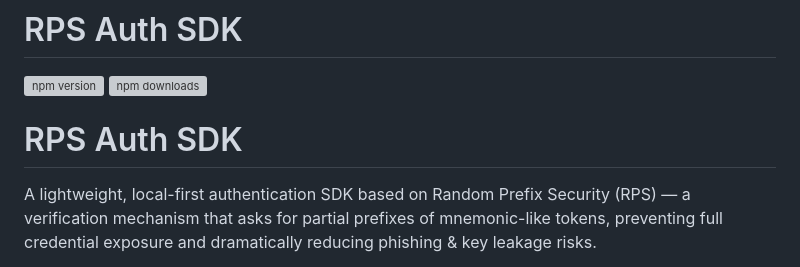
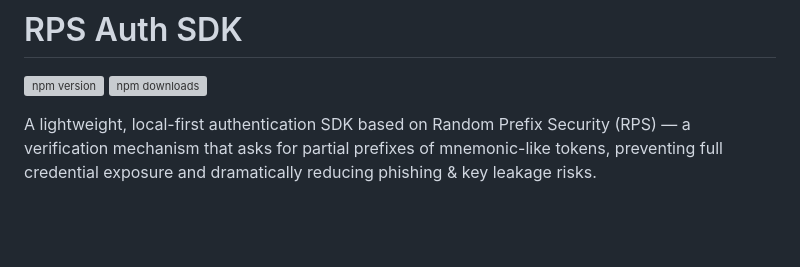
Before and after one commit to LENT4869/RPS-Auth-SDK, a Markdown page: README.md, the part around the change. Rendered like a GitHub page; blank space fills up the shorter version; grey boxes are pictures that could not be loaded.

```diff
--- a/README.md
+++ b/README.md
@@ -2,8 +2,6 @@
 
 [![npm version](https://img.shields.io/npm/v/rps-auth-sdk.svg)](https://www.npmjs.com/package/rps-auth-sdk)
 [![npm downloads](https://img.shields.io/npm/dm/rps-auth-sdk.svg)](https://www.npmjs.com/package/rps-auth-sdk)
-
-# RPS Auth SDK
 
 A lightweight, local-first authentication SDK based on Random Prefix Security (RPS) — a verification mechanism that asks for partial prefixes of mnemonic-like tokens, preventing full credential exposure and dramatically reducing phishing & key leakage risks.
 
```
